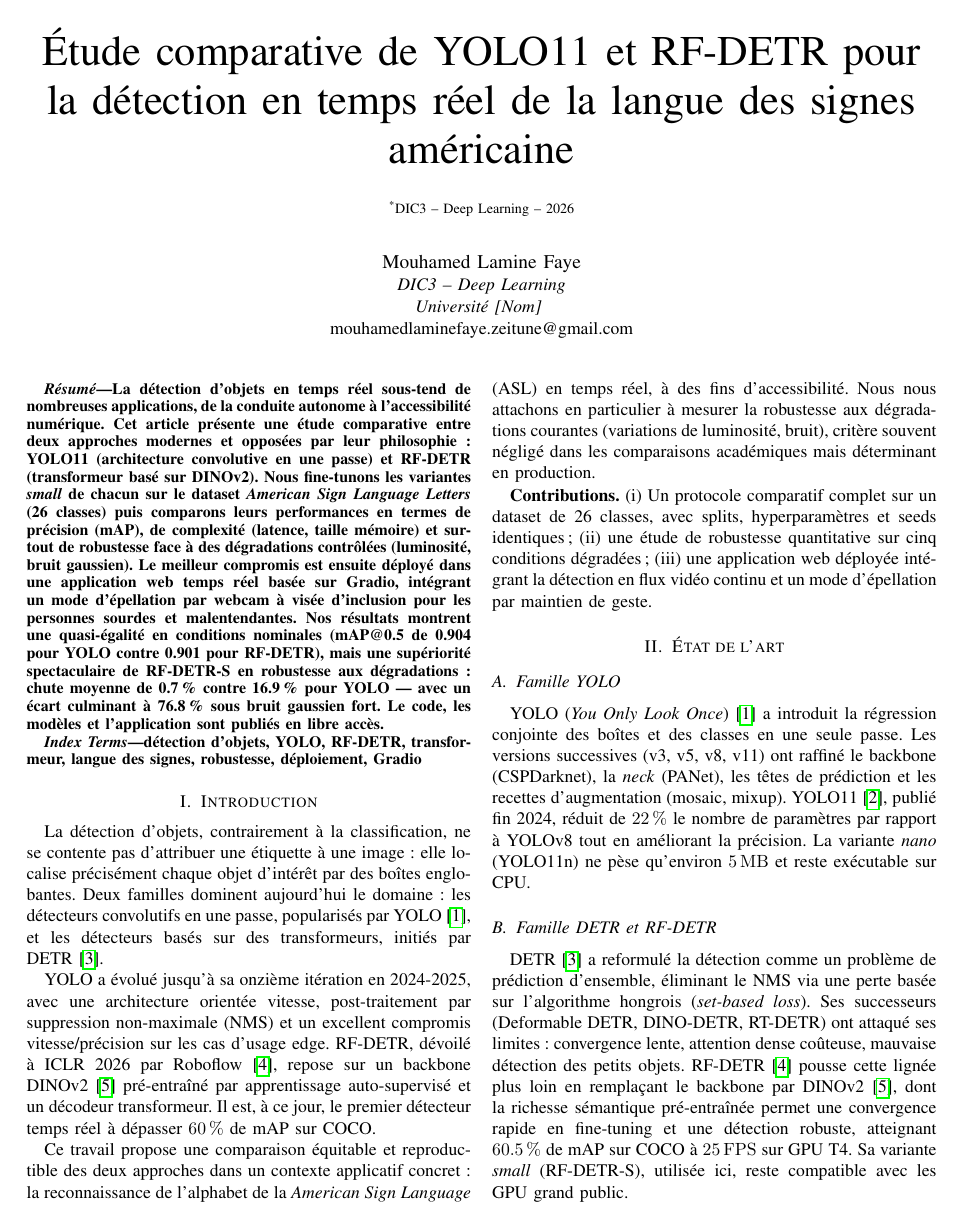
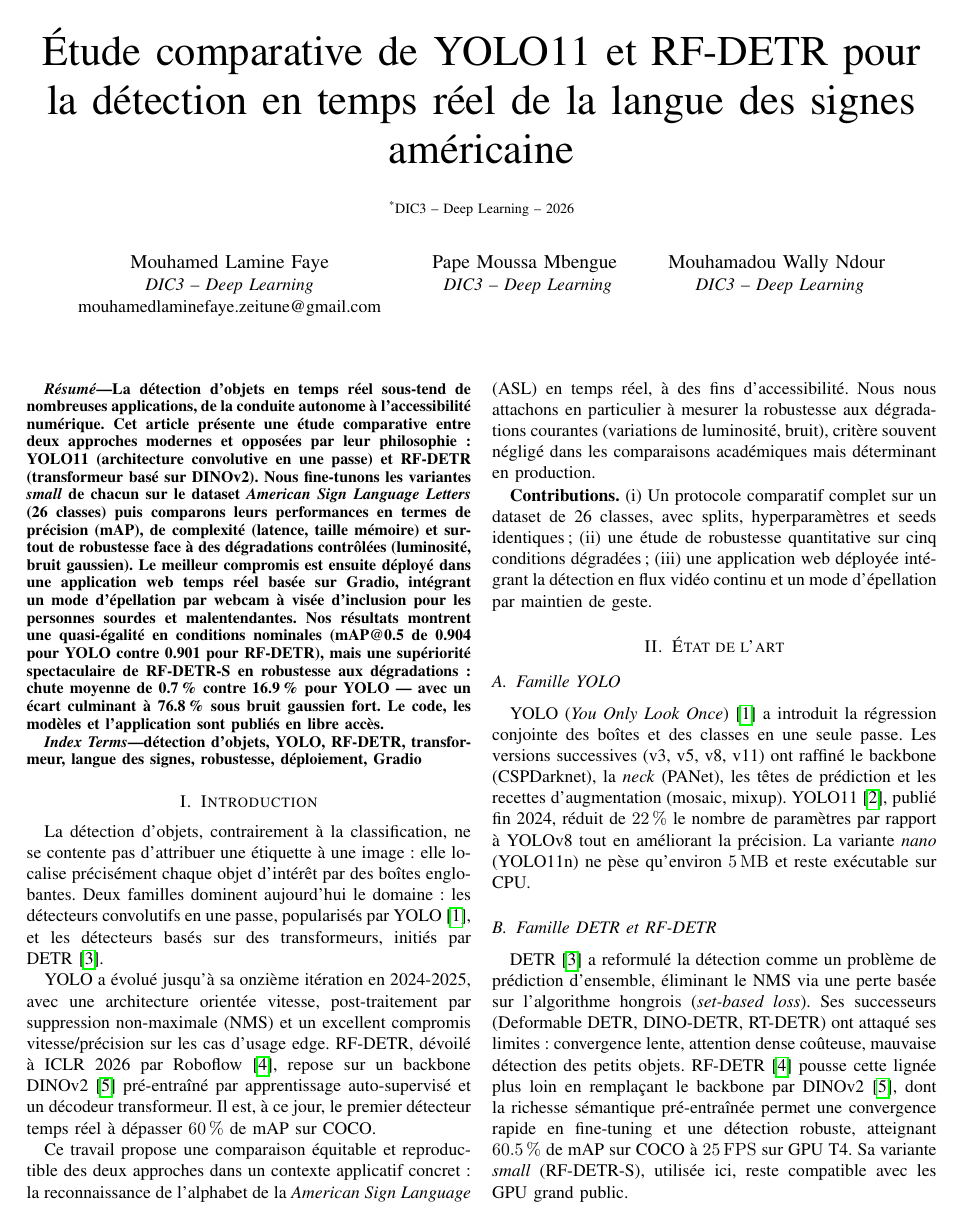
Before and after one commit to lamine-f/asl-detection-yolo-rfdetr, a LaTeX paper (_0_doccuments/rapport/main.tex): page 1 of 5. Compiled offline with pdfLaTeX; a missing font is replaced by an installed copy or a similar font; a LaTeX package or settings file that is missing is left out.

Commit message:
docs: add Pape Moussa Mbengue and Mouhamadou Wally Ndour as co-authors
Group project — three students.

```diff
--- a/_0_doccuments/rapport/main.tex
+++ b/_0_doccuments/rapport/main.tex
@@ -29,8 +29,15 @@
 \IEEEauthorblockN{Mouhamed Lamine Faye}
 \IEEEauthorblockA{
 \textit{DIC3 -- Deep Learning} \\
-\textit{Université [Nom]} \\
 mouhamedlaminefaye.zeitune@gmail.com}
+\and
+\IEEEauthorblockN{Pape Moussa Mbengue}
+\IEEEauthorblockA{
+\textit{DIC3 -- Deep Learning}}
+\and
+\IEEEauthorblockN{Mouhamadou Wally Ndour}
+\IEEEauthorblockA{
+\textit{DIC3 -- Deep Learning}}
 }
 
 \maketitle
```
Also changed, not shown: README.md, _0_doccuments/rapport/main.pdf.
